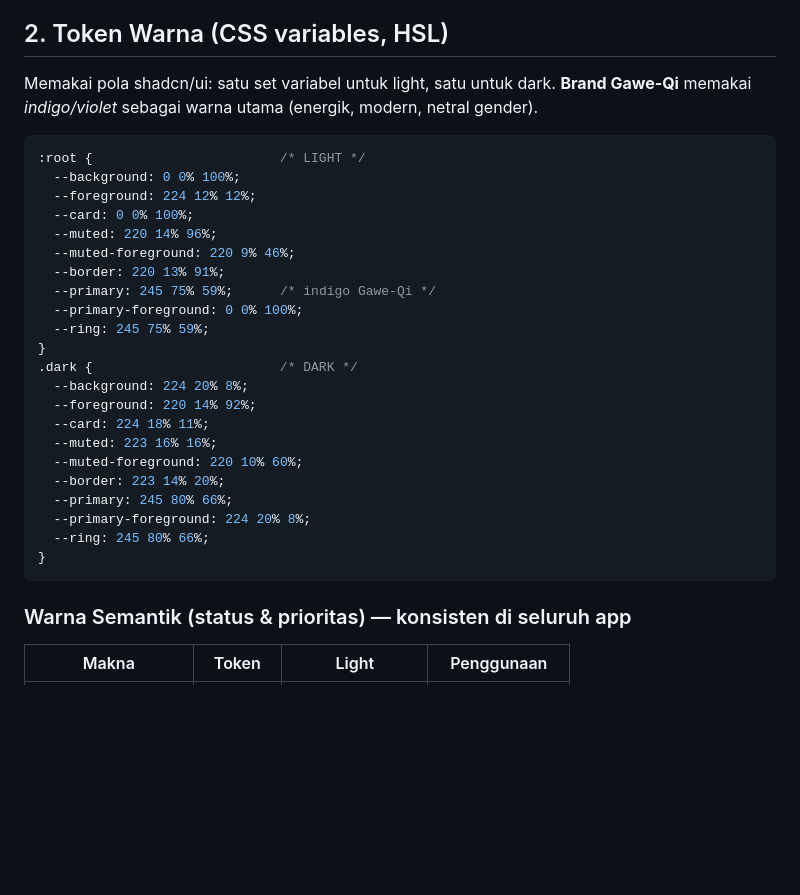
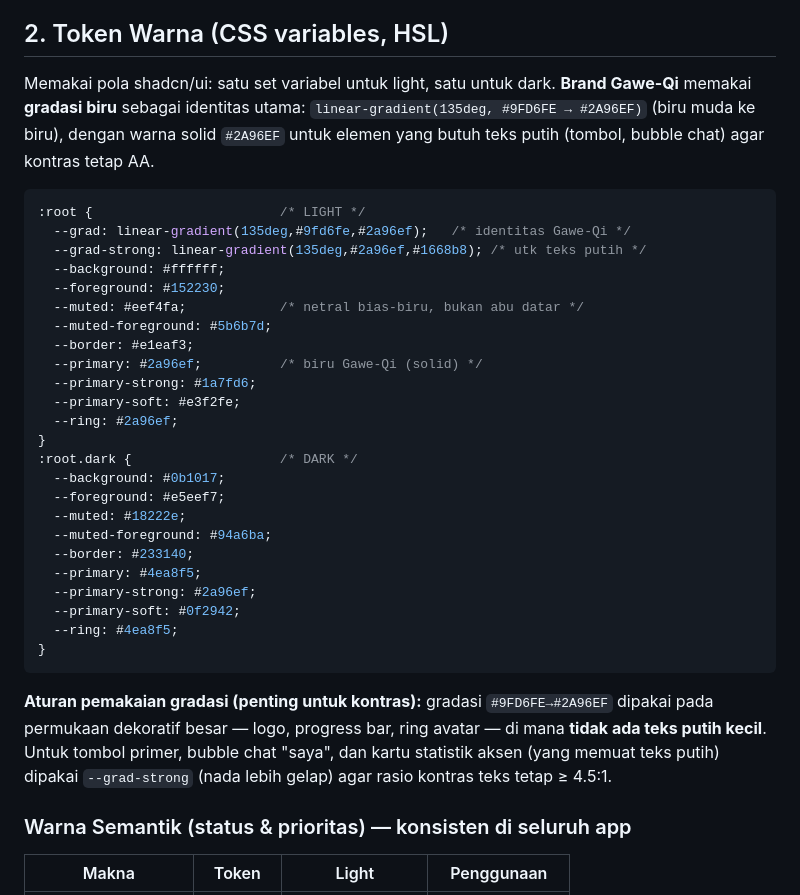
Before and after one commit to rifqims/taskitbcb, a Markdown page: docs/07-design-system.md, the part around the change. Drawn GitHub-style; blank space fills up the shorter version.

Commit message:
docs: revisi UI Fase 2 — tema gradasi biru, halaman profil (CRUD), laporan tabel & kalender
- Palet brand diubah ke gradasi #9FD6FE -> #2A96EF (linear)
- Design system: aturan pemakaian gradasi utk kontras teks
- Wireframe: halaman Laporan jadi tabel (search, rentang tanggal, sort A-Z/Z-A,
  filter tercepat/terlama, filter prioritas Normal/High/Urgent, pagination)
- Wireframe: Kalender Deadline (peta jatuh tempo SLA) + Profil Akun (CRUD: edit data,
  foto, ubah password, nonaktif/hapus akun)

Co-Authored-By: Claude Opus 4.8 <noreply@anthropic.com>
Claude-Session: https://claude.ai/code/session_01BQno8KPqabSDMse4oUgHHK

````diff
--- a/docs/07-design-system.md
+++ b/docs/07-design-system.md
@@ -14,32 +14,41 @@
 ## 2. Token Warna (CSS variables, HSL)
 
 Memakai pola shadcn/ui: satu set variabel untuk light, satu untuk dark. **Brand Gawe-Qi**
-memakai *indigo/violet* sebagai warna utama (energik, modern, netral gender).
+memakai **gradasi biru** sebagai identitas utama:
+`linear-gradient(135deg, #9FD6FE → #2A96EF)` (biru muda ke biru), dengan warna solid
+`#2A96EF` untuk elemen yang butuh teks putih (tombol, bubble chat) agar kontras tetap AA.
 
 ```css
 :root {                        /* LIGHT */
-  --background: 0 0% 100%;
-  --foreground: 224 12% 12%;
-  --card: 0 0% 100%;
-  --muted: 220 14% 96%;
-  --muted-foreground: 220 9% 46%;
-  --border: 220 13% 91%;
-  --primary: 245 75% 59%;      /* indigo Gawe-Qi */
-  --primary-foreground: 0 0% 100%;
-  --ring: 245 75% 59%;
+  --grad: linear-gradient(135deg,#9fd6fe,#2a96ef);   /* identitas Gawe-Qi */
+  --grad-strong: linear-gradient(135deg,#2a96ef,#1668b8); /* utk teks putih */
+  --background: #ffffff;
+  --foreground: #152230;
+  --muted: #eef4fa;            /* netral bias-biru, bukan abu datar */
+  --muted-foreground: #5b6b7d;
+  --border: #e1eaf3;
+  --primary: #2a96ef;          /* biru Gawe-Qi (solid) */
+  --primary-strong: #1a7fd6;
+  --primary-soft: #e3f2fe;
+  --ring: #2a96ef;
 }
-.dark {                        /* DARK */
-  --background: 224 20% 8%;
-  --foreground: 220 14% 92%;
-  --card: 224 18% 11%;
-  --muted: 223 16% 16%;
-  --muted-foreground: 220 10% 60%;
-  --border: 223 14% 20%;
-  --primary: 245 80% 66%;
-  --primary-foreground: 224 20% 8%;
-  --ring: 245 80% 66%;
+:root.dark {                   /* DARK */
+  --background: #0b1017;
+  --foreground: #e5eef7;
+  --muted: #18222e;
+  --muted-foreground: #94a6ba;
+  --border: #233140;
+  --primary: #4ea8f5;
+  --primary-strong: #2a96ef;
+  --primary-soft: #0f2942;
+  --ring: #4ea8f5;
 }
 ```
+
+**Aturan pemakaian gradasi (penting untuk kontras):** gradasi `#9FD6FE→#2A96EF` dipakai pada
+permukaan dekoratif besar — logo, progress bar, ring avatar — di mana **tidak ada teks putih
+kecil**. Untuk tombol primer, bubble chat "saya", dan kartu statistik aksen (yang memuat teks
+putih) dipakai `--grad-strong` (nada lebih gelap) agar rasio kontras teks tetap ≥ 4.5:1.
 
 ### Warna Semantik (status & prioritas) — konsisten di seluruh app
 
````
Also changed, not shown: docs/08-wireframe.md (+27 -3 lines).
